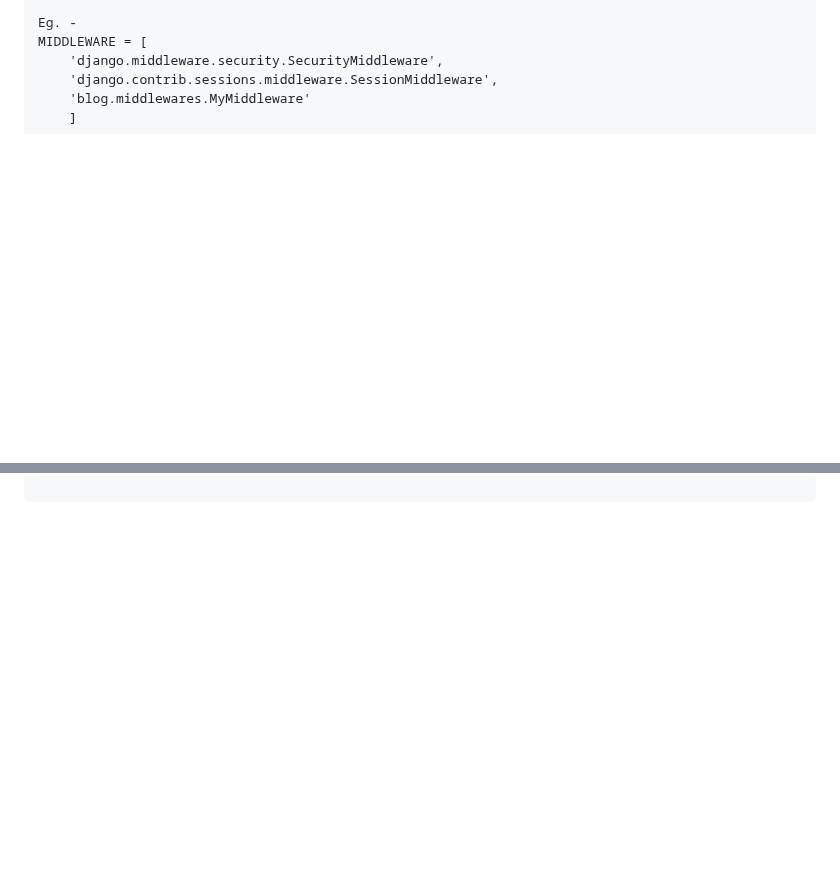
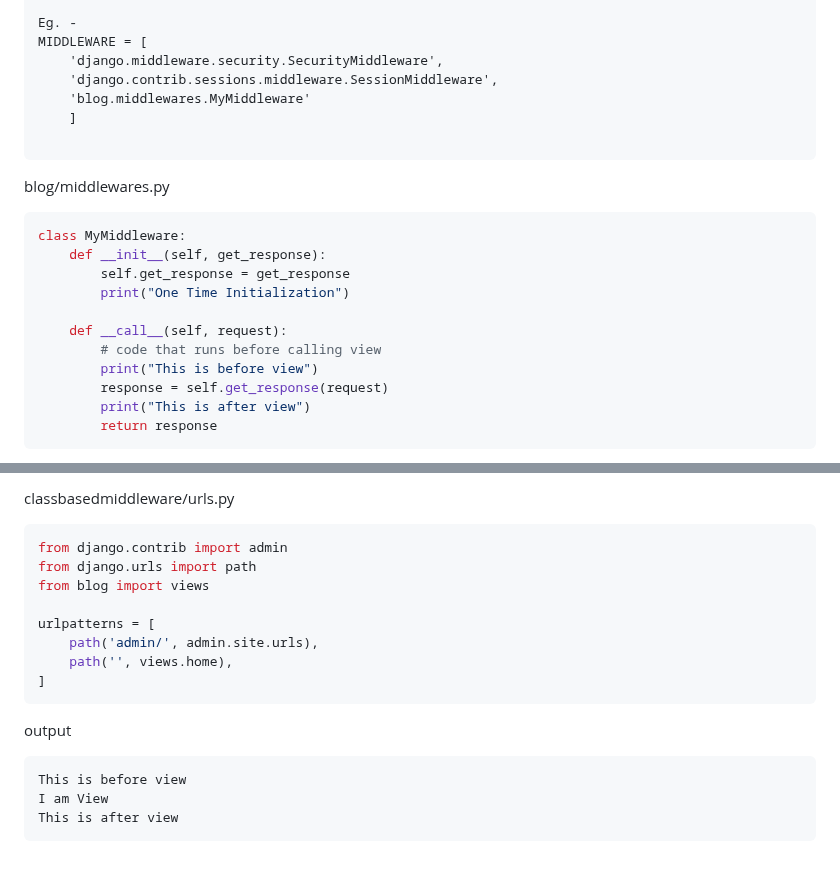
Before and after one commit to vectorsigmaissomewhere/Django-Projects-, a Markdown page: Some Django Concepts/Middleware/item 1 middleware.md, 2 parts joined by grey strips. Rendered like a GitHub page; blank space fills up the shorter version.

````diff
--- a/Some Django Concepts/Middleware/item 1 middleware.md
+++ b/Some Django Concepts/Middleware/item 1 middleware.md
@@ -275,3 +275,19 @@ MIDDLEWARE = [
     ]
 
 ```
+
+blog/middlewares.py
+```python
+class MyMiddleware:
+    def __init__(self, get_response):
+        self.get_response = get_response
+        print("One Time Initialization")
+
+    def __call__(self, request):
+        # code that runs before calling view
+        print("This is before view")
+        response = self.get_response(request)
+        print("This is after view")
+        return response
+```
+
@@ -277,0 +420,18 @@ MIDDLEWARE = [
+classbasedmiddleware/urls.py
+```python
+from django.contrib import admin
+from django.urls import path
+from blog import views
+
+urlpatterns = [
+    path('admin/', admin.site.urls),
+    path('', views.home),
+]
+```
+
+output
+```text
+This is before view
+I am View
+This is after view
+```
````
Also changed, not shown: other parts of Some Django Concepts/Middleware/item 1 middleware.md (+126 -0 lines).
